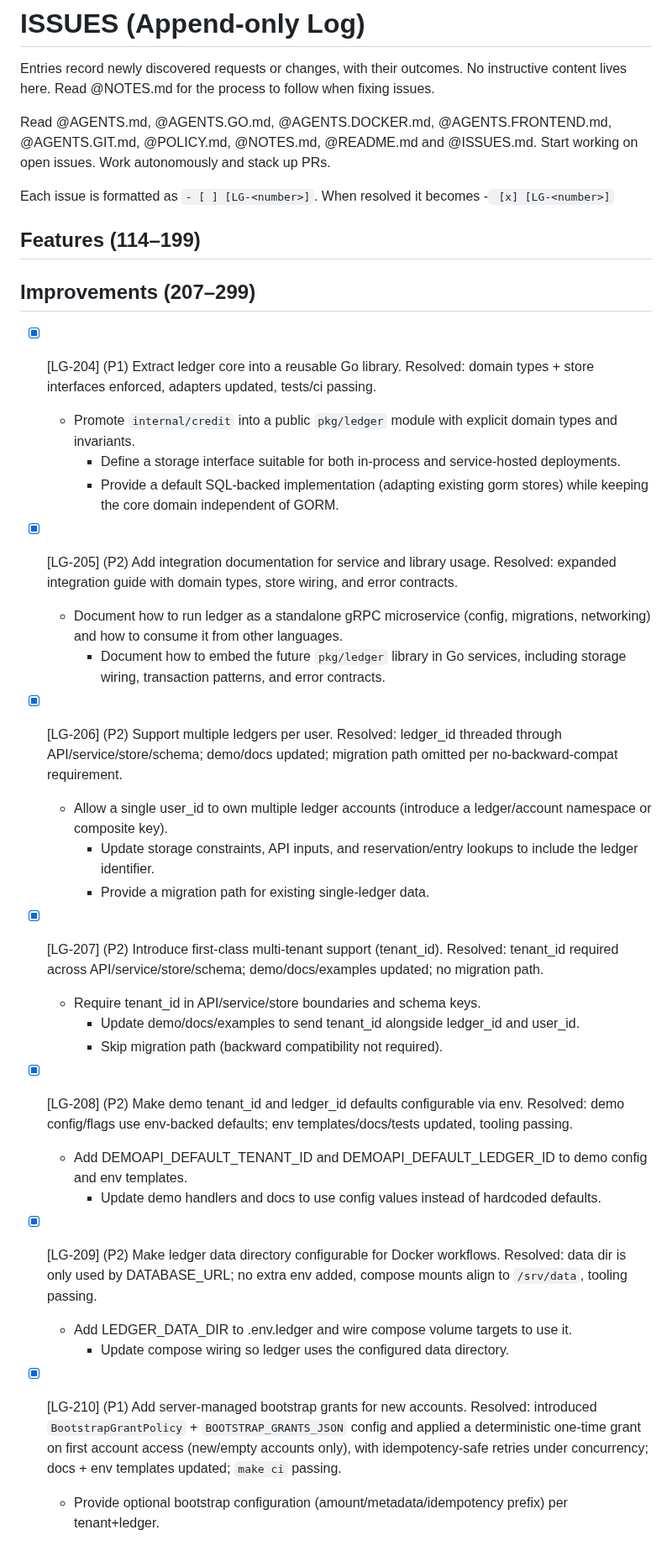
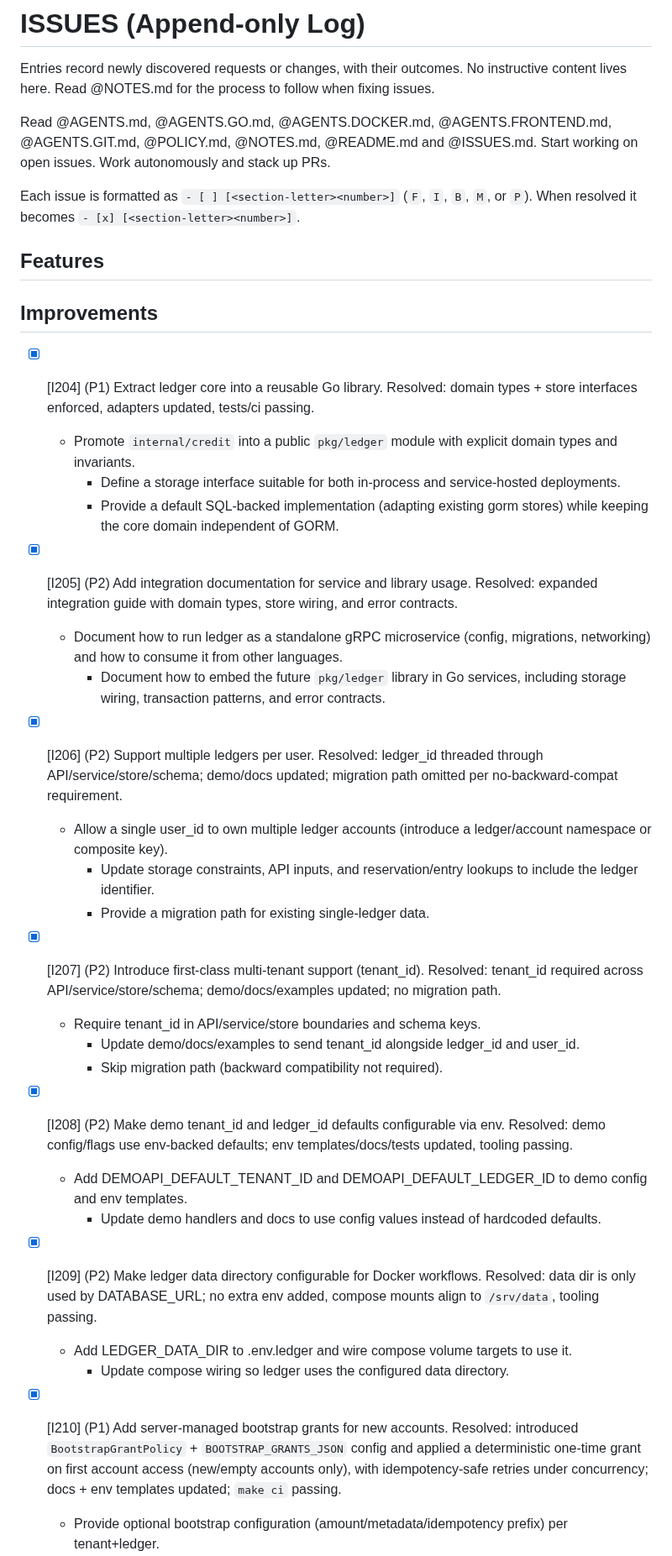
Before and after one commit to tyemirov/ledger, a Markdown page: .mprlab/ISSUES.md, the part around one of its changes. Shown at 84% size. Drawn GitHub-style.

```diff
--- a/.mprlab/ISSUES.md
+++ b/.mprlab/ISSUES.md
@@ -4,34 +4,34 @@ Entries record newly discovered requests or changes, with their outcomes. No ins
 
 Read @AGENTS.md, @AGENTS.GO.md, @AGENTS.DOCKER.md, @AGENTS.FRONTEND.md, @AGENTS.GIT.md, @POLICY.md, @NOTES.md, @README.md and @ISSUES.md. Start working on open issues. Work autonomously and stack up PRs.
 
-Each issue is formatted as `- [ ] [LG-<number>]`. When resolved it becomes -` [x] [LG-<number>]`
+Each issue is formatted as `- [ ] [<section-letter><number>]` (`F`, `I`, `B`, `M`, or `P`). When resolved it becomes `- [x] [<section-letter><number>]`.
 
-## Features (114–199)
+## Features
 
-## Improvements (207–299)
+## Improvements
 
-- [x] [LG-204] (P1) Extract ledger core into a reusable Go library. Resolved: domain types + store interfaces enforced, adapters updated, tests/ci passing.
+- [x] [I204] (P1) Extract ledger core into a reusable Go library. Resolved: domain types + store interfaces enforced, adapters updated, tests/ci passing.
   - Promote `internal/credit` into a public `pkg/ledger` module with explicit domain types and invariants.
     - Define a storage interface suitable for both in-process and service-hosted deployments.
     - Provide a default SQL-backed implementation (adapting existing gorm stores) while keeping the core domain independent of GORM.
-- [x] [LG-205] (P2) Add integration documentation for service and library usage. Resolved: expanded integration guide with domain types, store wiring, and error contracts.
+- [x] [I205] (P2) Add integration documentation for service and library usage. Resolved: expanded integration guide with domain types, store wiring, and error contracts.
   - Document how to run ledger as a standalone gRPC microservice (config, migrations, networking) and how to consume it from other languages.
     - Document how to embed the future `pkg/ledger` library in Go services, including storage wiring, transaction patterns, and error contracts.
-- [x] [LG-206] (P2) Support multiple ledgers per user. Resolved: ledger_id threaded through API/service/store/schema; demo/docs updated; migration path omitted per no-backward-compat requirement.
+- [x] [I206] (P2) Support multiple ledgers per user. Resolved: ledger_id threaded through API/service/store/schema; demo/docs updated; migration path omitted per no-backward-compat requirement.
   - Allow a single user_id to own multiple ledger accounts (introduce a ledger/account namespace or composite key).
     - Update storage constraints, API inputs, and reservation/entry lookups to include the ledger identifier.
     - Provide a migration path for existing single-ledger data.
-- [x] [LG-207] (P2) Introduce first-class multi-tenant support (tenant_id). Resolved: tenant_id required across API/service/store/schema; demo/docs/examples updated; no migration path.
+- [x] [I207] (P2) Introduce first-class multi-tenant support (tenant_id). Resolved: tenant_id required across API/service/store/schema; demo/docs/examples updated; no migration path.
   - Require tenant_id in API/service/store boundaries and schema keys.
     - Update demo/docs/examples to send tenant_id alongside ledger_id and user_id.
     - Skip migration path (backward compatibility not required).
-- [x] [LG-208] (P2) Make demo tenant_id and ledger_id defaults configurable via env. Resolved: demo config/flags use env-backed defaults; env templates/docs/tests updated, tooling passing.
+- [x] [I208] (P2) Make demo tenant_id and ledger_id defaults configurable via env. Resolved: demo config/flags use env-backed defaults; env templates/docs/tests updated, tooling passing.
   - Add DEMOAPI_DEFAULT_TENANT_ID and DEMOAPI_DEFAULT_LEDGER_ID to demo config and env templates.
     - Update demo handlers and docs to use config values instead of hardcoded defaults.
-- [x] [LG-209] (P2) Make ledger data directory configurable for Docker workflows. Resolved: data dir is only used by DATABASE_URL; no extra env added, compose mounts align to `/srv/data`, tooling passing.
+- [x] [I209] (P2) Make ledger data directory configurable for Docker workflows. Resolved: data dir is only used by DATABASE_URL; no extra env added, compose mounts align to `/srv/data`, tooling passing.
   - Add LEDGER_DATA_DIR to .env.ledger and wire compose volume targets to use it.
     - Update compose wiring so ledger uses the configured data directory.
-- [x] [LG-210] (P1) Add server-managed bootstrap grants for new accounts. Resolved: introduced `BootstrapGrantPolicy` + `BOOTSTRAP_GRANTS_JSON` config and applied a deterministic one-time grant on first account access (new/empty accounts only), with idempotency-safe retries under concurrency; docs + env templates updated; `make ci` passing.
+- [x] [I210] (P1) Add server-managed bootstrap grants for new accounts. Resolved: introduced `BootstrapGrantPolicy` + `BOOTSTRAP_GRANTS_JSON` config and applied a deterministic one-time grant on first account access (new/empty accounts only), with idempotency-safe retries under concurrency; docs + env templates updated; `make ci` passing.
   - Provide optional bootstrap configuration (amount/metadata/idempotency prefix) per tenant+ledger.
   - Apply the bootstrap grant exactly once when an account is created (or first accessed), without requiring the caller to orchestrate a grant.
   - Use deterministic idempotency keys so repeated calls are safe; treat duplicate idempotency as no-op.
```
Also changed, not shown: other parts of .mprlab/ISSUES.md (+39 -37 lines).
